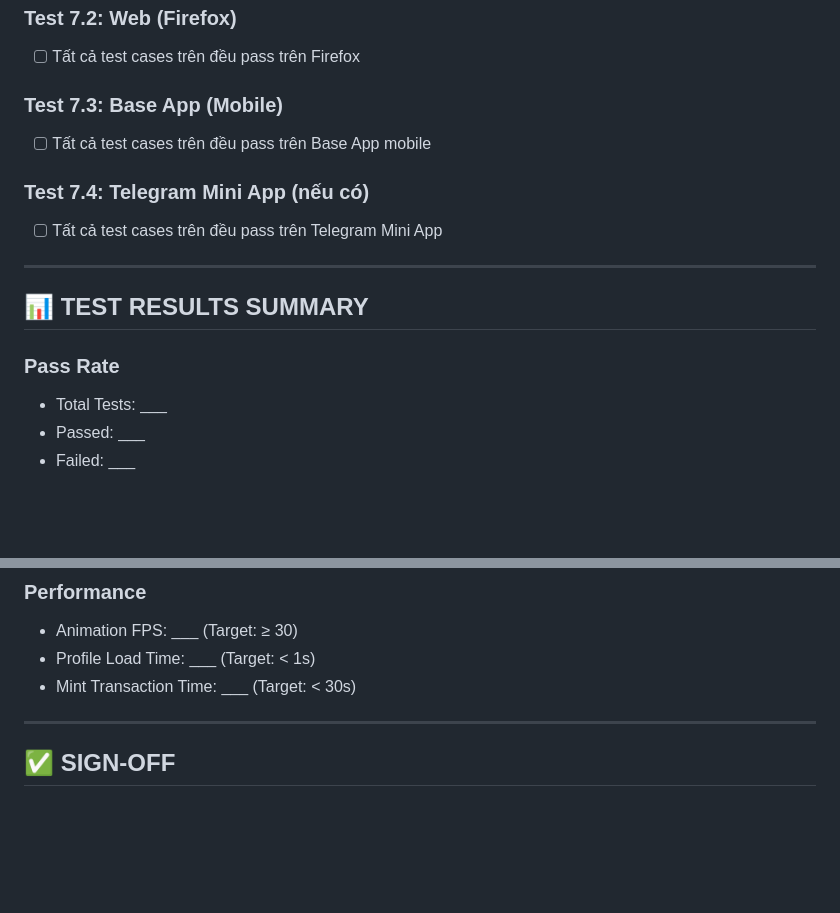
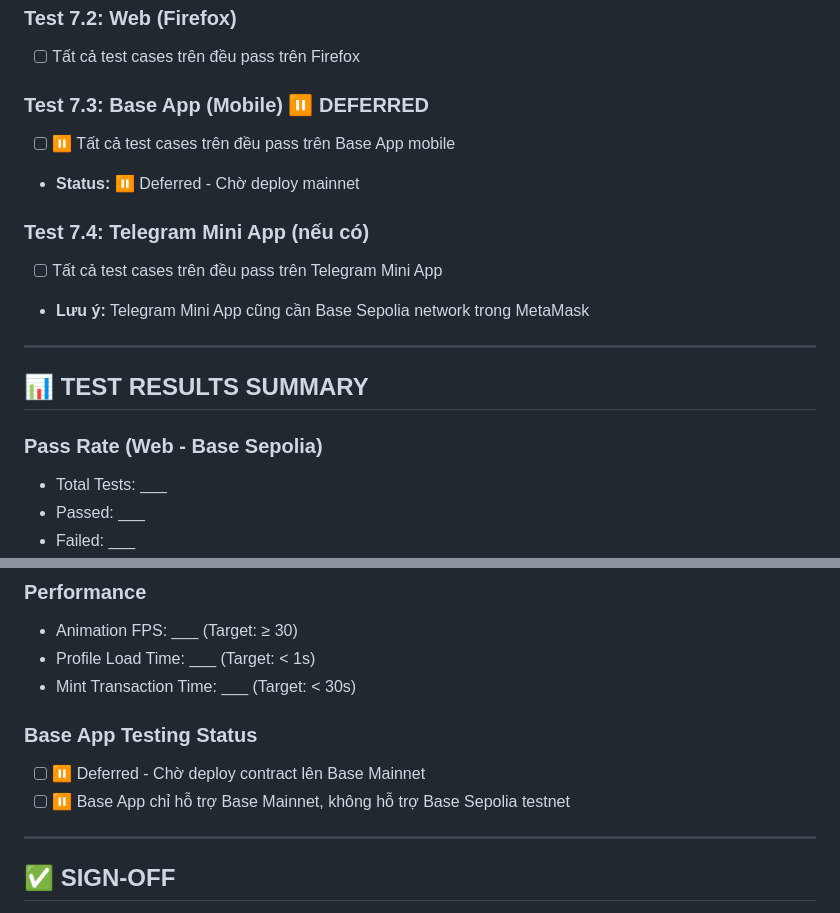
Before and after one commit to Biggiezz/memeplay-dev, a Markdown page: base miniapp/TASK-3-4-TEST-CHECKLIST.md, 2 parts joined by grey strips. Rendered like a GitHub page; blank space fills up the shorter version.

```diff
--- a/base miniapp/TASK-3-4-TEST-CHECKLIST.md
+++ b/base miniapp/TASK-3-4-TEST-CHECKLIST.md
@@ -303,17 +350,19 @@
 ### Test 7.2: Web (Firefox)
 - [ ] Tất cả test cases trên đều pass trên Firefox
 
-### Test 7.3: Base App (Mobile)
-- [ ] Tất cả test cases trên đều pass trên Base App mobile
+### Test 7.3: Base App (Mobile) ⏸️ DEFERRED
+- [ ] ⏸️ Tất cả test cases trên đều pass trên Base App mobile
+- **Status:** ⏸️ Deferred - Chờ deploy mainnet
 
 ### Test 7.4: Telegram Mini App (nếu có)
 - [ ] Tất cả test cases trên đều pass trên Telegram Mini App
+- **Lưu ý:** Telegram Mini App cũng cần Base Sepolia network trong MetaMask
 
 ---
 
 ## 📊 TEST RESULTS SUMMARY
 
-### Pass Rate
+### Pass Rate (Web - Base Sepolia)
 - Total Tests: ___
 - Passed: ___
 - Failed: ___
@@ -328,6 +377,10 @@
 - Animation FPS: ___ (Target: ≥ 30)
 - Profile Load Time: ___ (Target: < 1s)
 - Mint Transaction Time: ___ (Target: < 30s)
+
+### Base App Testing Status
+- [ ] ⏸️ Deferred - Chờ deploy contract lên Base Mainnet
+- [ ] ⏸️ Base App chỉ hỗ trợ Base Mainnet, không hỗ trợ Base Sepolia testnet
 
 ---
 
```
Also changed, not shown: other parts of base miniapp/TASK-3-4-TEST-CHECKLIST.md (+82 -35 lines).
